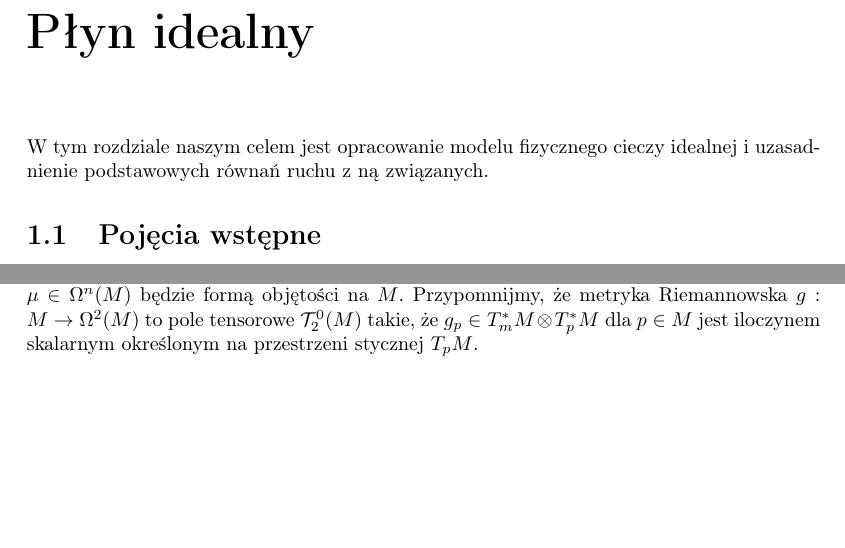
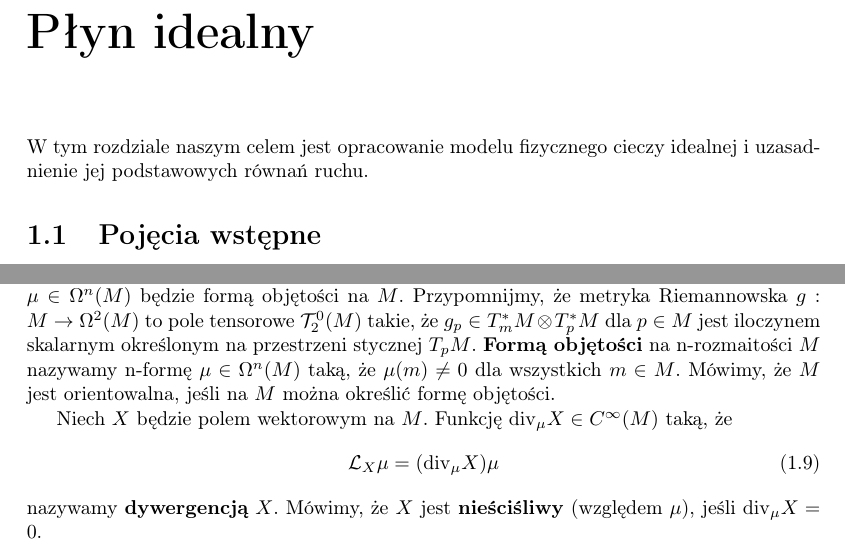
Before and after one commit to rszczers/burgers, a LaTeX book (main.tex, which reads includes/chapters/plyn_idealny/wstep.tex): two parts of pages 1 and 2 of 4 before the commit and two parts of pages 1 and 3 of 4 after it, joined at a grey line, cut so that both start at the same text, the shorter picture padded with empty space. Compiled offline with pdfLaTeX.

Commit message:
divergence

```diff
--- a/includes/chapters/plyn_idealny/wstep.tex
+++ b/includes/chapters/plyn_idealny/wstep.tex
@@ -1,4 +1,4 @@
-\chapter{Płyn idealny} W tym rozdziale naszym celem jest opracowanie modelu fizycznego cieczy idealnej i uzasadnienie podstawowych równań ruchu z ną związanych.
+\chapter{Płyn idealny} W tym rozdziale naszym celem jest opracowanie modelu fizycznego cieczy idealnej i uzasadnienie jej podstawowych równań ruchu.
 
 \section{Pojęcia wstępne}
 
@@ -57,8 +57,6 @@ F_{\ast, p} (X_p) = \left.\frac{d}{dt}\right|_0(F\circ c)(t).
 Czyli popchnięcie prędkości \(X_p\) przez \(F\) jest wektorem prędkości krzywej \(F\circ c\) w \(M\).
 \end{twierdzenie}
 
-Niech \((M, g)\) będzie zwartą, orientowalną \(n\)-rozmaitością Riemannowską z brzegiem i \(\mu \in \Omega^n(M)\) będzie formą objętości na \(M\). Przypomnijmy, że metryka Riemannowska \(g:\: M \rightarrow \Omega^2(M)\) to pole tensorowe \(\mathcal{T}_2^0(M)\) takie, że \(g_p \in T_m^{\ast} M \otimes T_p^{\ast} M\) dla \(p\in M\) jest iloczynem skalarnym określonym na przestrzeni stycznej \(T_p M\).
-
 Przez \(\mathcal{D}_X\) oznaczmy wszystkie pary \((m, t)\in M \times \R\) dla których istnieje trajektoria \(c: I\rightarrow M\) pola wektorowego \(X\) w punkcie \(m\) i zmienna czasowa \(t\) zawiera się w pewnym przedziale \(I\). Mówimy, że pole wektorowe jest \textbf{zupełne}, jeśli \(\mathcal{D}_X = M \times \R\). Oznacza to, że dla każdego punktu na rozmaitości znajdziemy trajektorię cząsteczki próbnej poruszającej się dowolnie długo. Zbiór wszystkich punktów rozmaitości na których pole wektorowe nie znika, \(\mathrm{Supp}\,X=\{m\in M\:|\: X_m\neq 0\}\), nazywamy \textbf{nośnikiem} pola wektorowego X.
 
 Zachodzą następujące twierdzenia
@@ -113,8 +111,16 @@ Niech \(X,\,Y\in\mathfrak{X}(M)\) i \(F:]-\varepsilon, \varepsilon[\times U\righ
 Jeśli \(\omega\) jest gładką k-formą na rozmaitości \(M\), to \textbf{pochodną Liego} \(\mathcal{L}_X \omega\) \textbf{k-formy} \(\omega\) względem \(X\) w \(p\in M\) nazywamy formę
 \begin{equation}\label{eq:lie_form}
 \begin{split}
-(\mathcal{L}_X \omega)_p &= \lim_{t\to 0}\frac{F_t^{\ast}(\omega_{F_t(p)}-\omega_p}{t} =\\
+(\mathcal{L}_X \omega)_p &= \lim_{t\to 0}\frac{F_t^{\ast}(\omega_{F_t(p)})-\omega_p}{t} =\\
 						 &= \lim_{t\to 0}\frac{(F_t^{\ast}\omega)_p - \omega_p}{t} =\\
 						 &= \left.\frac{d}{dt}\right|_{t=0}(F_t^{\ast}\omega)_p.
 \end{split}
 \end{equation}
+
+Niech \((M, g)\) będzie zwartą, orientowalną \(n\)-rozmaitością Riemannowską z brzegiem i \(\mu \in \Omega^n(M)\) będzie formą objętości na \(M\). Przypomnijmy, że metryka Riemannowska \(g:\: M \rightarrow \Omega^2(M)\) to pole tensorowe \(\mathcal{T}_2^0(M)\) takie, że \(g_p \in T_m^{\ast} M \otimes T_p^{\ast} M\) dla \(p\in M\) jest iloczynem skalarnym określonym na przestrzeni stycznej \(T_p M\). \textbf{Formą objętości} na n-rozmaitości \(M\) nazywamy n-formę \(\mu\in\Omega^n(M)\) taką, że \(\mu(m)\neq 0\) dla wszystkich \(m\in M\). Mówimy, że \(M\) jest orientowalna, jeśli na \(M\) można określić formę objętości.
+
+Niech \(X\) będzie polem wektorowym na \(M\). Funkcję \(\mathrm{div}_\mu X \in C^\infty(M)\) taką, że
+\begin{equation}
+\mathcal{L}_X \mu = (\mathrm{div}_\mu X) \mu
+\end{equation}
+nazywamy \textbf{dywergencją} \(X\). Mówimy, że \(X\) jest \textbf{nieściśliwy} (względem \(\mu\)), jeśli \(\mathrm{div}_\mu X = 0\).
```
Also changed, not shown: burgers.pdf.
